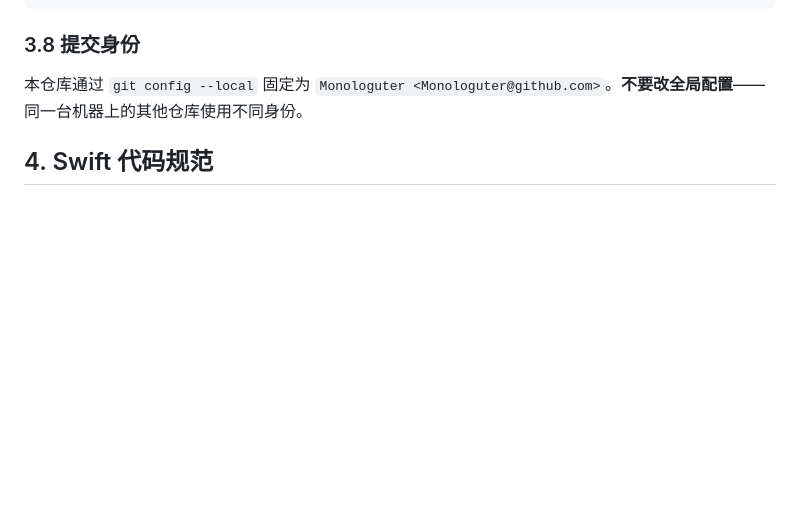
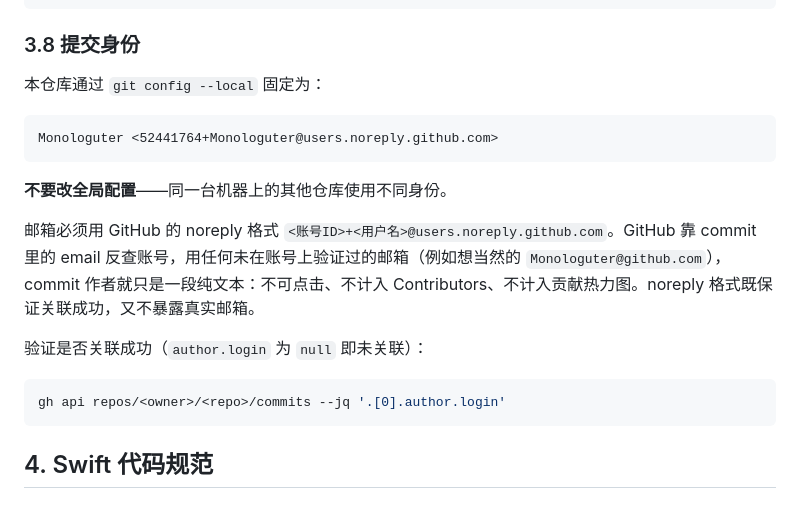
Before and after one commit to Monologuter/Yu-Git, a Markdown page: docs/04-工程规范.md, the part around the change. GitHub-like rendering; blank space fills up the shorter version.

Commit message:
docs: 明确提交邮箱必须用 GitHub noreply 格式
GitHub 靠 commit 里的 email 反查账号。此前用的 Monologuter@github.com
不是账号上验证过的邮箱，导致所有 commit 的 author.login 为 null：
作者名只是纯文本，不计入 Contributors，也不计入贡献热力图。

已改用 <账号ID>+<用户名>@users.noreply.github.com 并重写历史修复。
规范中补上验证命令，避免重蹈覆辙。

````diff
--- a/docs/04-工程规范.md
+++ b/docs/04-工程规范.md
@@ -154,7 +154,21 @@ BREAKING CHANGE: 单操作重载已移除，调用方改为传数组。
 
 ### 3.8 提交身份
 
-本仓库通过 `git config --local` 固定为 `Monologuter <Monologuter@github.com>`。**不要改全局配置**——同一台机器上的其他仓库使用不同身份。
+本仓库通过 `git config --local` 固定为：
+
+```
+Monologuter <52441764+Monologuter@users.noreply.github.com>
+```
+
+**不要改全局配置**——同一台机器上的其他仓库使用不同身份。
+
+邮箱必须用 GitHub 的 noreply 格式 `<账号ID>+<用户名>@users.noreply.github.com`。GitHub 靠 commit 里的 email 反查账号，用任何未在账号上验证过的邮箱（例如想当然的 `Monologuter@github.com`），commit 作者就只是一段纯文本：不可点击、不计入 Contributors、不计入贡献热力图。noreply 格式既保证关联成功，又不暴露真实邮箱。
+
+验证是否关联成功（`author.login` 为 `null` 即未关联）：
+
+```bash
+gh api repos/<owner>/<repo>/commits --jq '.[0].author.login'
+```
 
 ## 4. Swift 代码规范
 
````
